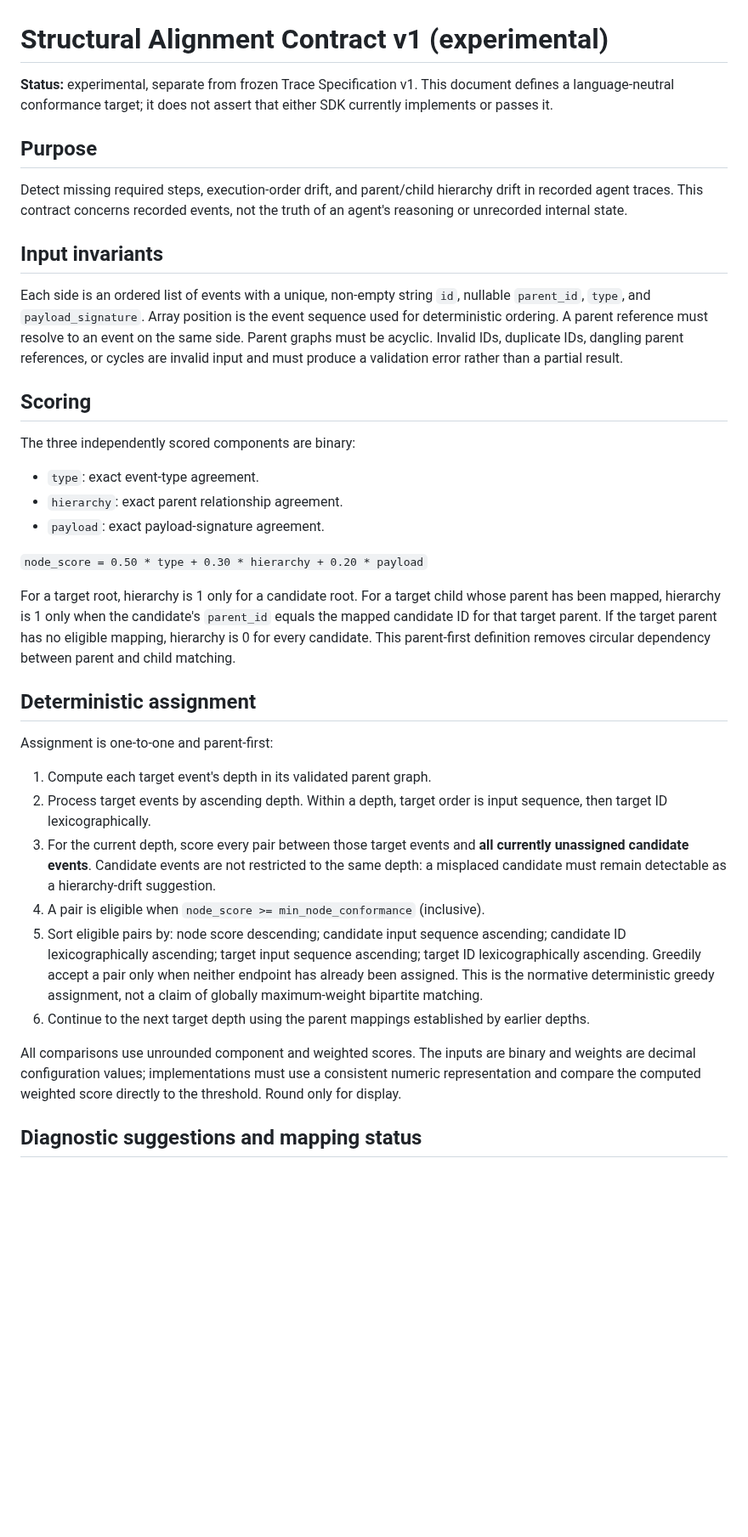
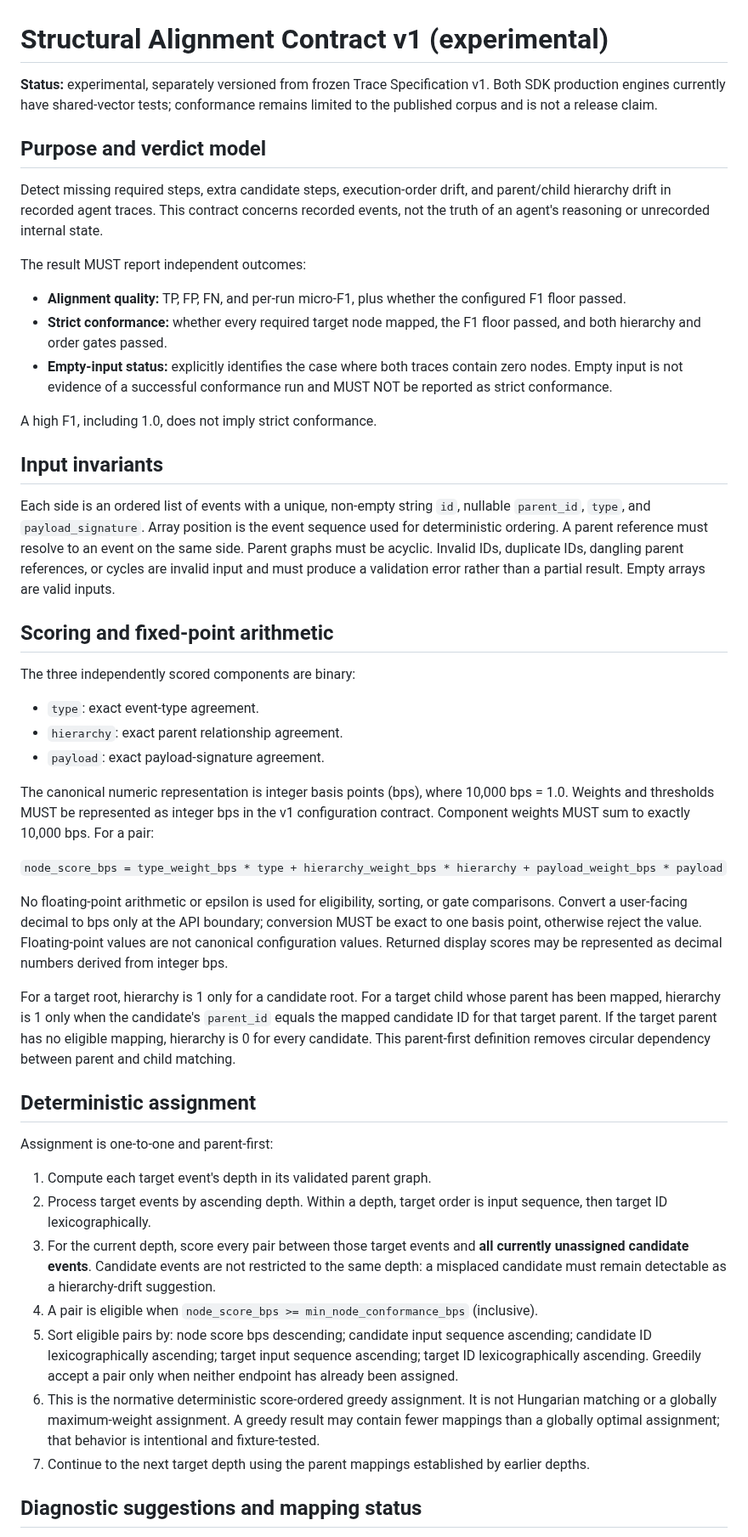
Before and after one commit to Therealdk8890/DProvenanceKit, a Markdown page: ConformanceHarness/STRUCTURAL_ALIGNMENT_v1.md, the part around one of its changes. Shown at 85% size. Drawn GitHub-style; blank space fills up the shorter version.

Commit message:
Specify fixed-point alignment semantics and expand vectors
Signed-off-by: Daniel Paul Kissel <therealdk8890@gmail.com>

```diff
--- a/ConformanceHarness/STRUCTURAL_ALIGNMENT_v1.md
+++ b/ConformanceHarness/STRUCTURAL_ALIGNMENT_v1.md
@@ -1,39 +1,47 @@
 # Structural Alignment Contract v1 (experimental)
 
-**Status:** experimental, separate from frozen Trace Specification v1. This document defines a language-neutral conformance target; it does not assert that either SDK currently implements or passes it.
+**Status:** experimental, separately versioned from frozen Trace Specification v1. Both SDK production engines currently have shared-vector tests; conformance remains limited to the published corpus and is not a release claim.
 
-## Purpose
+## Purpose and verdict model
 
-Detect missing required steps, execution-order drift, and parent/child hierarchy drift in recorded agent traces. This contract concerns recorded events, not the truth of an agent's reasoning or unrecorded internal state.
+Detect missing required steps, extra candidate steps, execution-order drift, and parent/child hierarchy drift in recorded agent traces. This contract concerns recorded events, not the truth of an agent's reasoning or unrecorded internal state.
+
+The result MUST report independent outcomes:
+- **Alignment quality:** TP, FP, FN, and per-run micro-F1, plus whether the configured F1 floor passed.
+- **Strict conformance:** whether every required target node mapped, the F1 floor passed, and both hierarchy and order gates passed.
+- **Empty-input status:** explicitly identifies the case where both traces contain zero nodes. Empty input is not evidence of a successful conformance run and MUST NOT be reported as strict conformance.
+
+A high F1, including 1.0, does not imply strict conformance.
 
 ## Input invariants
 
-Each side is an ordered list of events with a unique, non-empty string `id`, nullable `parent_id`, `type`, and `payload_signature`. Array position is the event sequence used for deterministic ordering. A parent reference must resolve to an event on the same side. Parent graphs must be acyclic. Invalid IDs, duplicate IDs, dangling parent references, or cycles are invalid input and must produce a validation error rather than a partial result.
+Each side is an ordered list of events with a unique, non-empty string `id`, nullable `parent_id`, `type`, and `payload_signature`. Array position is the event sequence used for deterministic ordering. A parent reference must resolve to an event on the same side. Parent graphs must be acyclic. Invalid IDs, duplicate IDs, dangling parent references, or cycles are invalid input and must produce a validation error rather than a partial result. Empty arrays are valid inputs.
 
-## Scoring
+## Scoring and fixed-point arithmetic
 
 The three independently scored components are binary:
-
 - `type`: exact event-type agreement.
 - `hierarchy`: exact parent relationship agreement.
 - `payload`: exact payload-signature agreement.
 
-`node_score = 0.50 * type + 0.30 * hierarchy + 0.20 * payload`
+The canonical numeric representation is integer basis points (bps), where 10,000 bps = 1.0. Weights and thresholds MUST be represented as integer bps in the v1 configuration contract. Component weights MUST sum to exactly 10,000 bps. For a pair:
+
+`node_score_bps = type_weight_bps * type + hierarchy_weight_bps * hierarchy + payload_weight_bps * payload`
+
+No floating-point arithmetic or epsilon is used for eligibility, sorting, or gate comparisons. Convert a user-facing decimal to bps only at the API boundary; conversion MUST be exact to one basis point, otherwise reject the value. Floating-point values are not canonical configuration values. Returned display scores may be represented as decimal numbers derived from integer bps.
 
 For a target root, hierarchy is 1 only for a candidate root. For a target child whose parent has been mapped, hierarchy is 1 only when the candidate's `parent_id` equals the mapped candidate ID for that target parent. If the target parent has no eligible mapping, hierarchy is 0 for every candidate. This parent-first definition removes circular dependency between parent and child matching.
 
 ## Deterministic assignment
 
 Assignment is one-to-one and parent-first:
-
 1. Compute each target event's depth in its validated parent graph.
 2. Process target events by ascending depth. Within a depth, target order is input sequence, then target ID lexicographically.
 3. For the current depth, score every pair between those target events and **all currently unassigned candidate events**. Candidate events are not restricted to the same depth: a misplaced candidate must remain detectable as a hierarchy-drift suggestion.
-4. A pair is eligible when `node_score >= min_node_conformance` (inclusive).
-5. Sort eligible pairs by: node score descending; candidate input sequence ascending; candidate ID lexicographically ascending; target input sequence ascending; target ID lexicographically ascending. Greedily accept a pair only when neither endpoint has already been assigned. This is the normative deterministic greedy assignment, not a claim of globally maximum-weight bipartite matching.
-6. Continue to the next target depth using the parent mappings established by earlier depths.
-
-All comparisons use unrounded component and weighted scores. The inputs are binary and weights are decimal configuration values; implementations must use a consistent numeric representation and compare the computed weighted score directly to the threshold. Round only for display.
+4. A pair is eligible when `node_score_bps >= min_node_conformance_bps` (inclusive).
+5. Sort eligible pairs by: node score bps descending; candidate input sequence ascending; candidate ID lexicographically ascending; target input sequence ascending; target ID lexicographically ascending. Greedily accept a pair only when neither endpoint has already been assigned.
+6. This is the normative deterministic score-ordered greedy assignment. It is not Hungarian matching or a globally maximum-weight assignment. A greedy result may contain fewer mappings than a globally optimal assignment; that behavior is intentional and fixture-tested.
+7. Continue to the next target depth using the parent mappings established by earlier depths.
 
 ## Diagnostic suggestions and mapping status
 
```
Also changed, not shown: other parts of ConformanceHarness/STRUCTURAL_ALIGNMENT_v1.md (+16 -14 lines).
